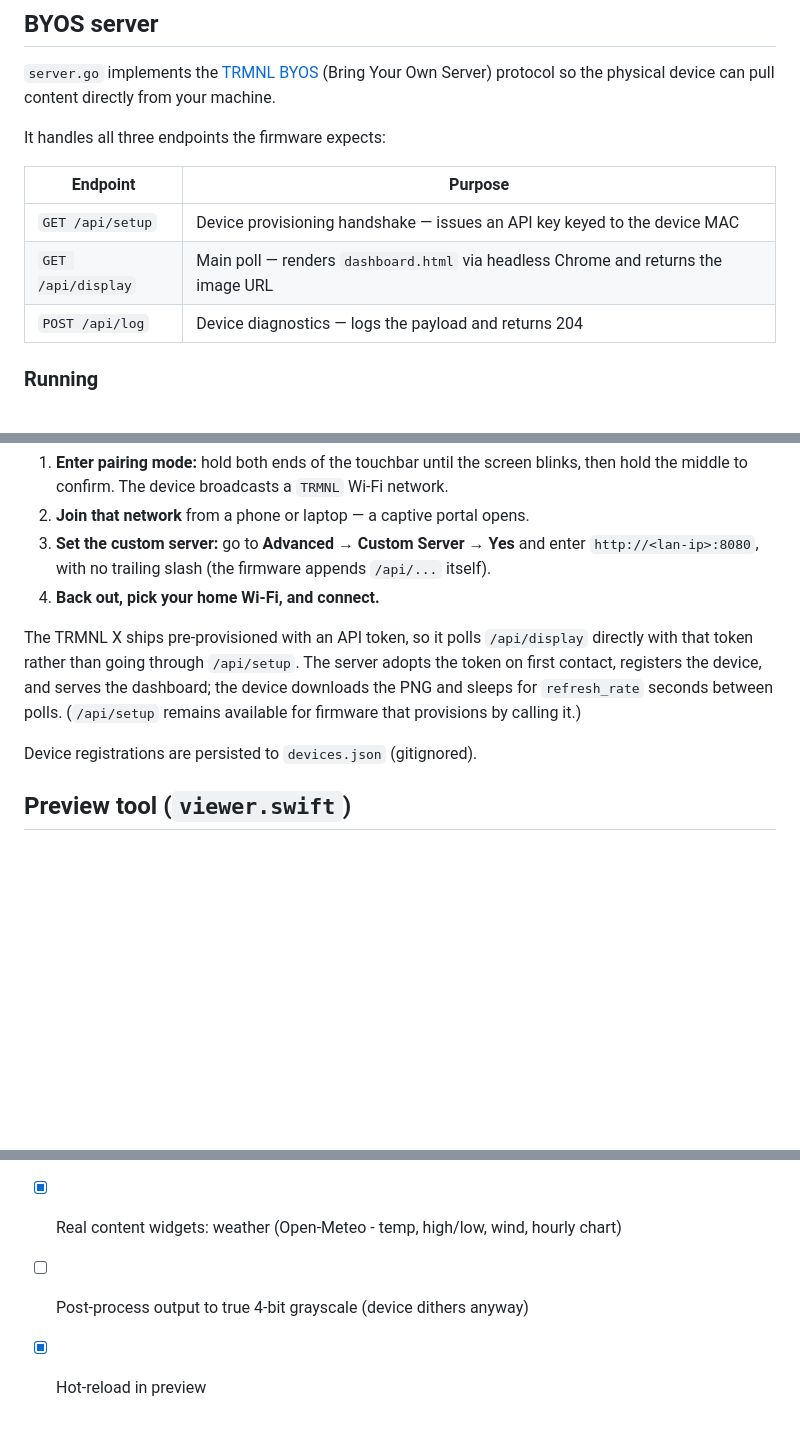
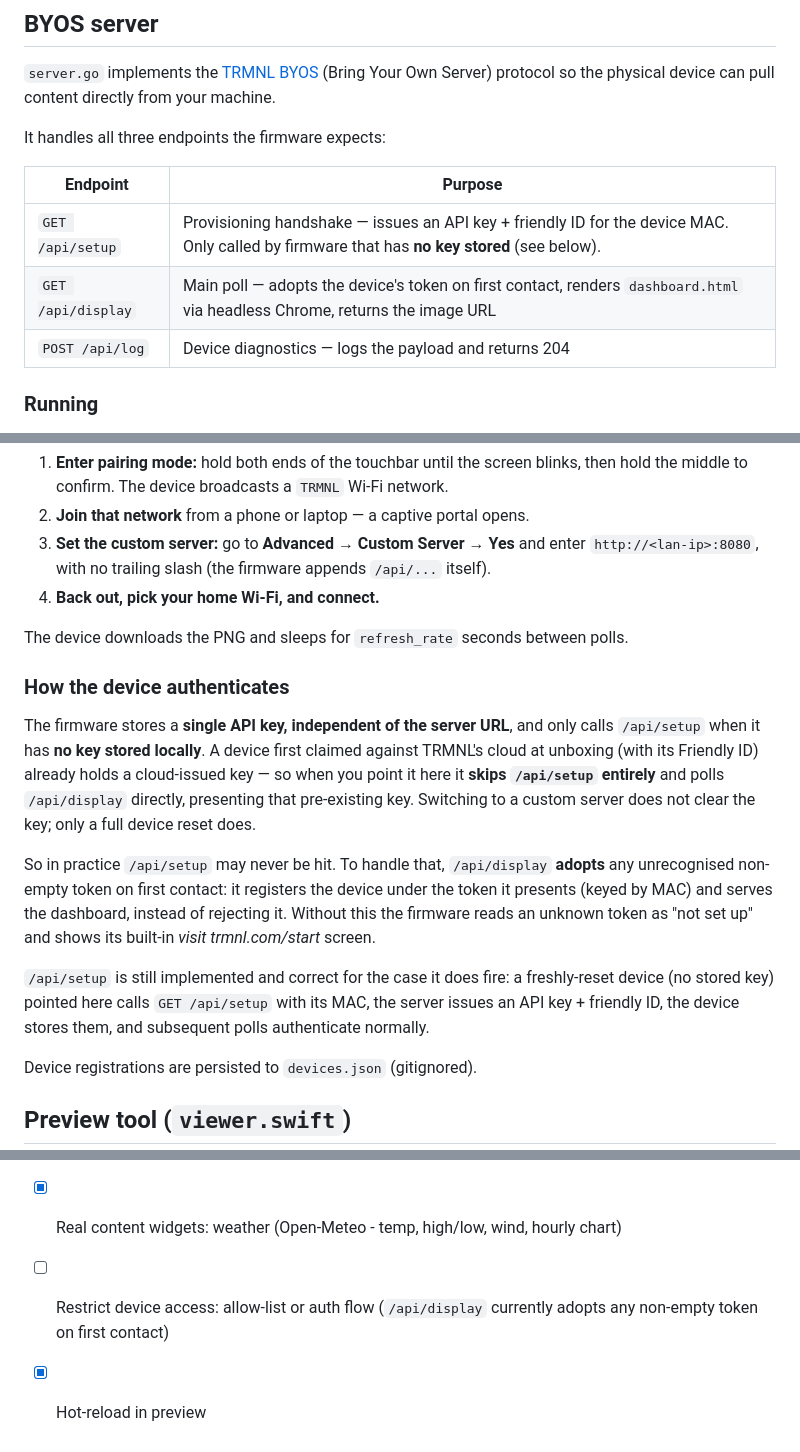
Before and after one commit to owenoclee/trmnl-dash, a Markdown page: README.md, 3 parts joined by grey strips. Drawn GitHub-style; blank space fills up the shorter version.

Commit message:
docs: document device auth model and BYOS onboarding for TRMNL X
Add a 'How the device authenticates' section explaining that the firmware keeps a single key independent of the server URL, so a cloud-claimed device skips /api/setup and /api/display adopts its token on first contact. Update the endpoints table accordingly, and note the open-adoption behavior as a follow-up (allow-list / auth flow) in the roadmap.

```diff
--- a/README.md
+++ b/README.md
@@ -40,8 +40,8 @@ It handles all three endpoints the firmware expects:
 
 | Endpoint | Purpose |
 |---|---|
-| `GET /api/setup` | Device provisioning handshake — issues an API key keyed to the device MAC |
-| `GET /api/display` | Main poll — renders `dashboard.html` via headless Chrome and returns the image URL |
+| `GET /api/setup` | Provisioning handshake — issues an API key + friendly ID for the device MAC. Only called by firmware that has **no key stored** (see below). |
+| `GET /api/display` | Main poll — adopts the device's token on first contact, renders `dashboard.html` via headless Chrome, returns the image URL |
 | `POST /api/log` | Device diagnostics — logs the payload and returns 204 |
 
 ### Running
@@ -67,7 +67,15 @@ On the TRMNL X (10.3", touchbar, no power button — it powers on via the magnet
 3. **Set the custom server:** go to **Advanced → Custom Server → Yes** and enter `http://<lan-ip>:8080`, with no trailing slash (the firmware appends `/api/...` itself).
 4. **Back out, pick your home Wi-Fi, and connect.**
 
-The TRMNL X ships pre-provisioned with an API token, so it polls `/api/display` directly with that token rather than going through `/api/setup`. The server adopts the token on first contact, registers the device, and serves the dashboard; the device downloads the PNG and sleeps for `refresh_rate` seconds between polls. (`/api/setup` remains available for firmware that provisions by calling it.)
+The device downloads the PNG and sleeps for `refresh_rate` seconds between polls.
+
+### How the device authenticates
+
+The firmware stores a **single API key, independent of the server URL**, and only calls `/api/setup` when it has **no key stored locally**. A device first claimed against TRMNL's cloud at unboxing (with its Friendly ID) already holds a cloud-issued key — so when you point it here it **skips `/api/setup` entirely** and polls `/api/display` directly, presenting that pre-existing key. Switching to a custom server does not clear the key; only a full device reset does.
+
+So in practice `/api/setup` may never be hit. To handle that, `/api/display` **adopts** any unrecognised non-empty token on first contact: it registers the device under the token it presents (keyed by MAC) and serves the dashboard, instead of rejecting it. Without this the firmware reads an unknown token as "not set up" and shows its built-in _visit trmnl.com/start_ screen.
+
+`/api/setup` is still implemented and correct for the case it does fire: a freshly-reset device (no stored key) pointed here calls `GET /api/setup` with its MAC, the server issues an API key + friendly ID, the device stores them, and subsequent polls authenticate normally.
 
 Device registrations are persisted to `devices.json` (gitignored).
 
@@ -102,5 +110,5 @@ make preview ZOOM=50
 
 - [x] Web server with `/api/display` endpoint that returns png
 - [x] Real content widgets: weather (Open-Meteo - temp, high/low, wind, hourly chart)
-- [ ] Post-process output to true 4-bit grayscale (device dithers anyway)
+- [ ] Restrict device access: allow-list or auth flow (`/api/display` currently adopts any non-empty token on first contact)
 - [x] Hot-reload in preview
```
